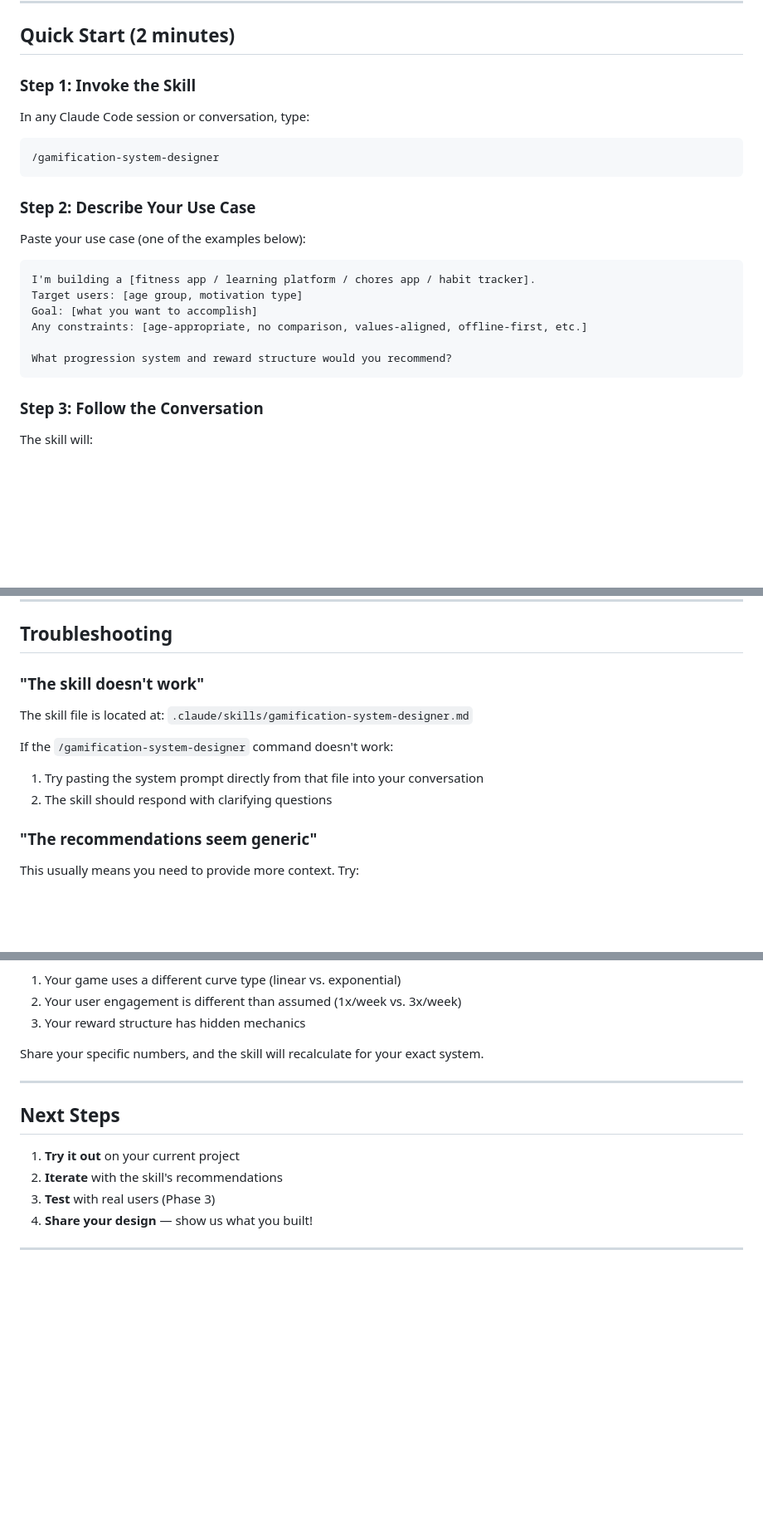
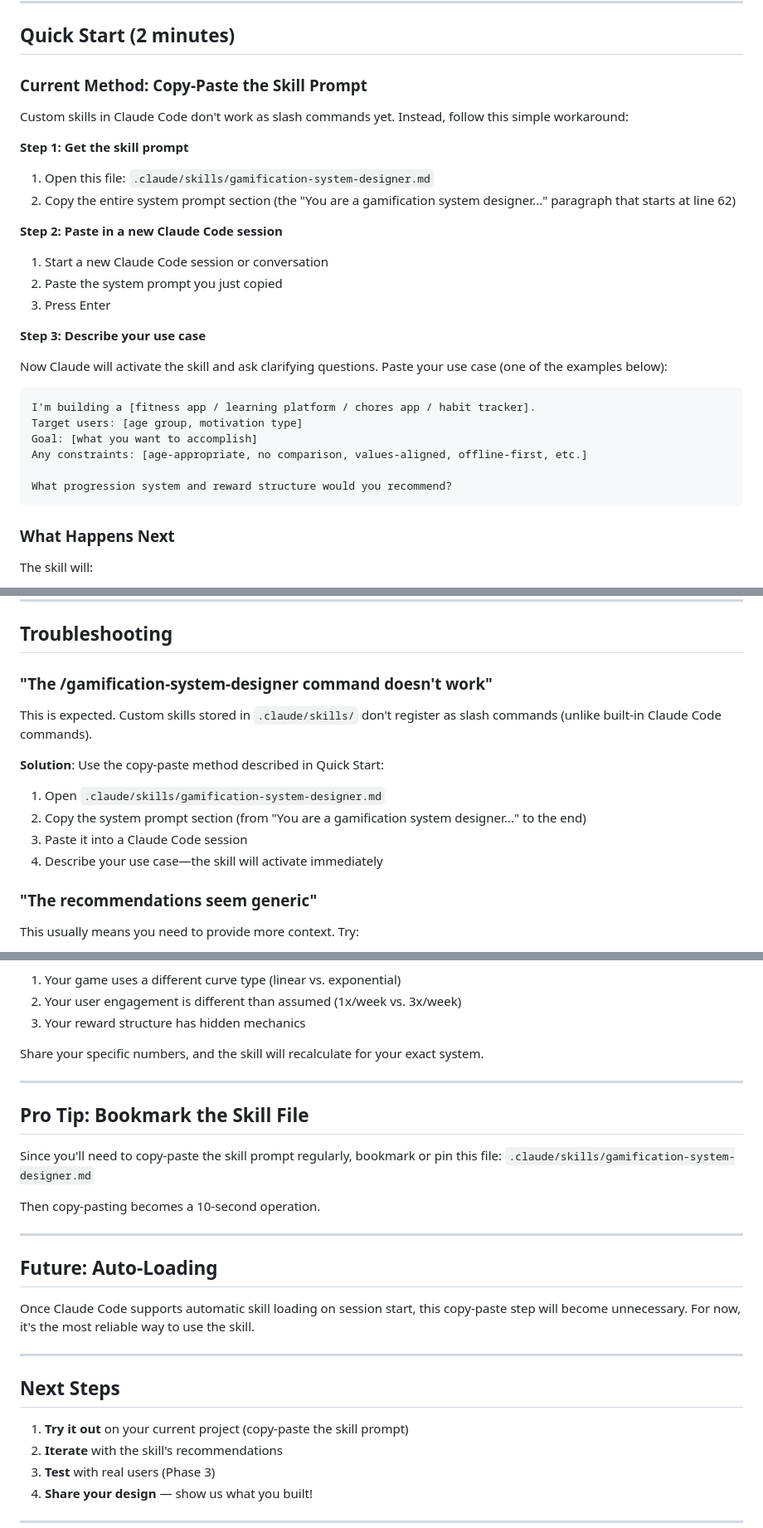
Before and after one commit to baselbill/family-dojo, a Markdown page: HOW_TO_USE_GAMIFICATION_SKILL.md, 3 parts joined by grey strips. Shown at 83% size. Drawn GitHub-style; blank space fills up the shorter version.

Commit message:
docs: clarify copy-paste workflow as current method for using skill
The /gamification-system-designer slash command doesn't work for custom skills
stored in .claude/skills/. Update documentation to make the copy-paste workaround
the primary recommended method, with clear step-by-step instructions.

Changes:
- Rewrite Quick Start to emphasize copy-paste as current method
- Update troubleshooting section to explain why slash command fails
- Add pro tip about bookmarking the skill file for quick access
- Add note about future auto-loading capabilities

https://claude.ai/code/session_01Mc3Q9MpR62UrU75XKVirac

````diff
--- a/HOW_TO_USE_GAMIFICATION_SKILL.md
+++ b/HOW_TO_USE_GAMIFICATION_SKILL.md
@@ -6,17 +6,22 @@ Your gamification-system-designer skill is now ready to use! Here's how:
 
 ## Quick Start (2 minutes)
 
-### Step 1: Invoke the Skill
+### Current Method: Copy-Paste the Skill Prompt
 
-In any Claude Code session or conversation, type:
+Custom skills in Claude Code don't work as slash commands yet. Instead, follow this simple workaround:
 
-```
-/gamification-system-designer
-```
+**Step 1: Get the skill prompt**
+1. Open this file: `.claude/skills/gamification-system-designer.md`
+2. Copy the entire system prompt section (the "You are a gamification system designer..." paragraph that starts at line 62)
 
-### Step 2: Describe Your Use Case
+**Step 2: Paste in a new Claude Code session**
+1. Start a new Claude Code session or conversation
+2. Paste the system prompt you just copied
+3. Press Enter
 
-Paste your use case (one of the examples below):
+**Step 3: Describe your use case**
+
+Now Claude will activate the skill and ask clarifying questions. Paste your use case (one of the examples below):
 
 ```
 I'm building a [fitness app / learning platform / chores app / habit tracker].
@@ -27,7 +32,7 @@ Any constraints: [age-appropriate, no comparison, values-aligned, offline-first,
 What progression system and reward structure would you recommend?
 ```
 
-### Step 3: Follow the Conversation
+### What Happens Next
 
 The skill will:
 1. **Ask clarifying questions** (~2-3 min) to understand your vision
@@ -210,13 +215,15 @@ All of these are available when you use the skill.
 
 ## Troubleshooting
 
-### "The skill doesn't work"
+### "The /gamification-system-designer command doesn't work"
 
-The skill file is located at: `.claude/skills/gamification-system-designer.md`
+This is expected. Custom skills stored in `.claude/skills/` don't register as slash commands (unlike built-in Claude Code commands).
 
-If the `/gamification-system-designer` command doesn't work:
-1. Try pasting the system prompt directly from that file into your conversation
-2. The skill should respond with clarifying questions
+**Solution**: Use the copy-paste method described in Quick Start:
+1. Open `.claude/skills/gamification-system-designer.md`
+2. Copy the system prompt section (from "You are a gamification system designer..." to the end)
+3. Paste it into a Claude Code session
+4. Describe your use case—the skill will activate immediately
 
 ### "The recommendations seem generic"
 
@@ -238,9 +245,24 @@ Share your specific numbers, and the skill will recalculate for your exact syste
 
 ---
 
+## Pro Tip: Bookmark the Skill File
+
+Since you'll need to copy-paste the skill prompt regularly, bookmark or pin this file:
+`.claude/skills/gamification-system-designer.md`
+
+Then copy-pasting becomes a 10-second operation.
+
+---
+
+## Future: Auto-Loading
+
+Once Claude Code supports automatic skill loading on session start, this copy-paste step will become unnecessary. For now, it's the most reliable way to use the skill.
+
+---
+
 ## Next Steps
 
-1. **Try it out** on your current project
+1. **Try it out** on your current project (copy-paste the skill prompt)
 2. **Iterate** with the skill's recommendations
 3. **Test** with real users (Phase 3)
 4. **Share your design** — show us what you built!
````
